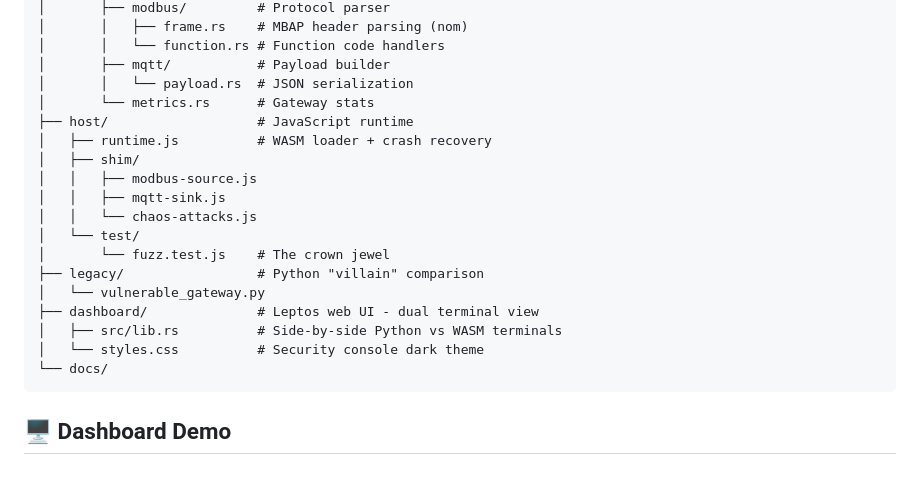
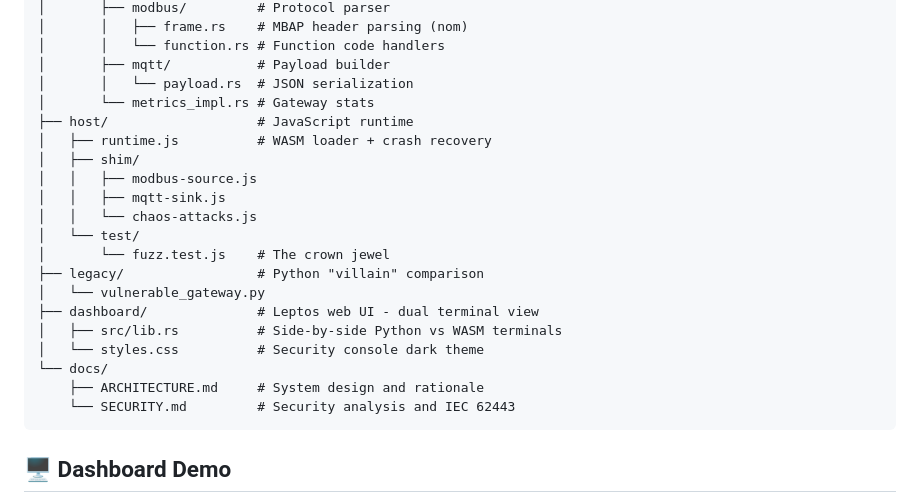
Before and after one commit to gammahazard/protocol-gateway-sandbox, a Markdown page: README.md, the part around the change. Rendered like a GitHub page; blank space fills up the shorter version.

Commit message:
docs: fix project structure - metrics_impl.rs and docs folder

````diff
--- a/README.md
+++ b/README.md
@@ -87,7 +87,7 @@ protocol-gateway-sandbox/
 │       │   └── function.rs # Function code handlers
 │       ├── mqtt/           # Payload builder
 │       │   └── payload.rs  # JSON serialization
-│       └── metrics.rs      # Gateway stats
+│       └── metrics_impl.rs # Gateway stats
 ├── host/                   # JavaScript runtime
 │   ├── runtime.js          # WASM loader + crash recovery
 │   ├── shim/
@@ -102,6 +102,8 @@ protocol-gateway-sandbox/
 │   ├── src/lib.rs          # Side-by-side Python vs WASM terminals
 │   └── styles.css          # Security console dark theme
 └── docs/
+    ├── ARCHITECTURE.md     # System design and rationale
+    └── SECURITY.md         # Security analysis and IEC 62443
 ```
 
 ## 🖥️ Dashboard Demo
````
